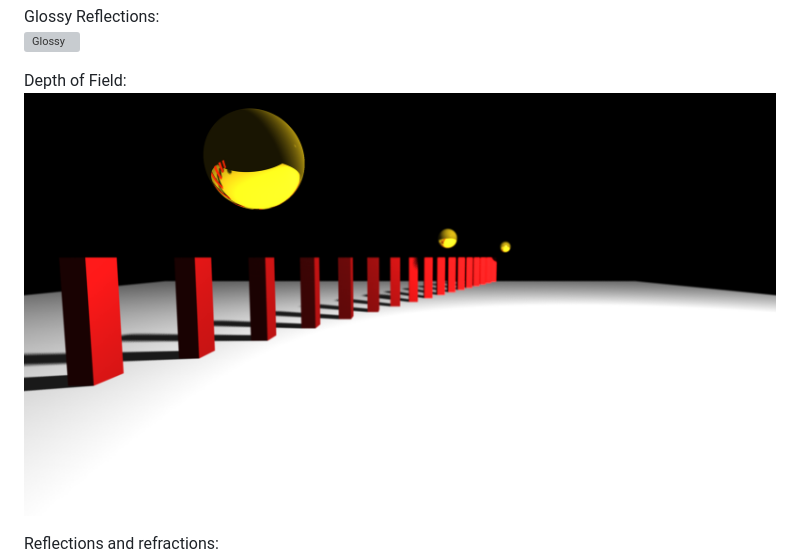
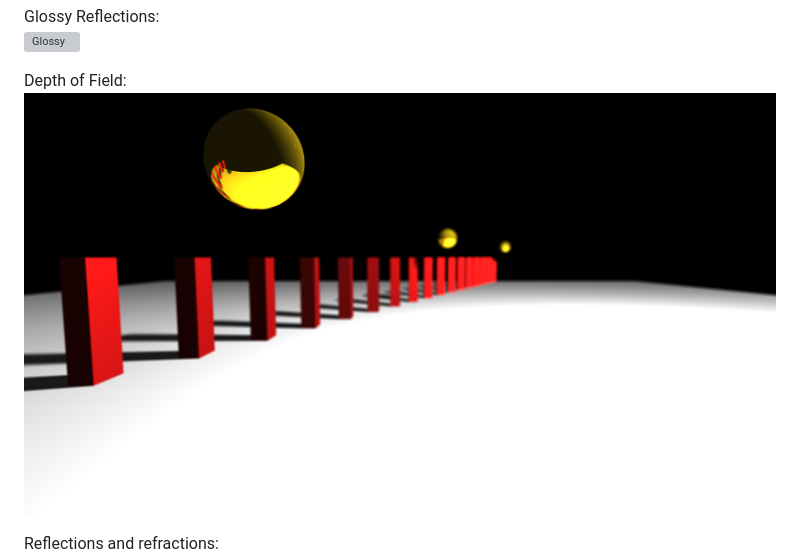
Before and after one commit to jrraymond/ray-tracer, a Markdown page: README.md, the part around the change. Drawn GitHub-style; pictures changed too: images/depthoffield.png (deleted), images/depthoffield10.png (added); grey boxes are pictures that could not be loaded.

```diff
--- a/README.md
+++ b/README.md
@@ -17,7 +17,7 @@ Glossy Reflections:
 ![Glossy](https://github.com/jrraymond/ray-tracer/blob/master/images/glossy_reflections.png)
 
 Depth of Field:
-![DOF](https://github.com/jrraymond/ray-tracer/blob/master/images/depthoffield.png)
+![DOF](https://github.com/jrraymond/ray-tracer/blob/master/images/depthoffield10.png)
 
 Reflections and refractions:
 ![Station](https://github.com/jrraymond/ray-tracer/blob/master/images/station.png)
```
Also changed, not shown: 5 other files.
